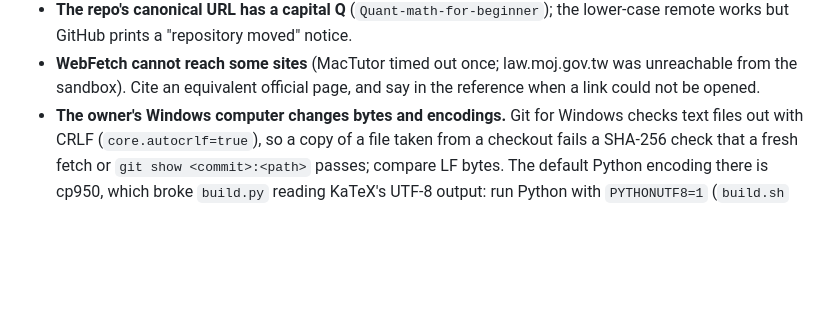
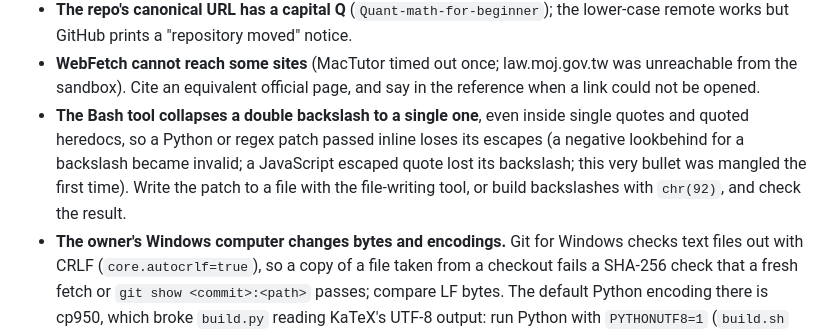
Before and after one commit to Benjamin-Teng/Quant-math-for-beginner, a Markdown page: project/PITFALLS.md, the part around the change. Drawn GitHub-style; blank space fills up the shorter version.

```diff
--- a/project/PITFALLS.md
+++ b/project/PITFALLS.md
@@ -46,6 +46,10 @@ unless stated.
   prints a "repository moved" notice.
 - **WebFetch cannot reach some sites** (MacTutor timed out once; law.moj.gov.tw was unreachable from the sandbox).
   Cite an equivalent official page, and say in the reference when a link could not be opened.
+- **The Bash tool collapses a double backslash to a single one**, even inside single quotes and quoted heredocs, so a
+  Python or regex patch passed inline loses its escapes (a negative lookbehind for a backslash became invalid; a
+  JavaScript escaped quote lost its backslash; this very bullet was mangled the first time). Write the patch to a file
+  with the file-writing tool, or build backslashes with `chr(92)`, and check the result.
 - **The owner's Windows computer changes bytes and encodings.** Git for Windows checks text files out with CRLF
   (`core.autocrlf=true`), so a copy of a file taken from a checkout fails a SHA-256 check that a fresh fetch or
   `git show <commit>:<path>` passes; compare LF bytes. The default Python encoding there is cp950, which broke
```
Also changed, not shown: AUTHORING.md (+4 -1 lines).
